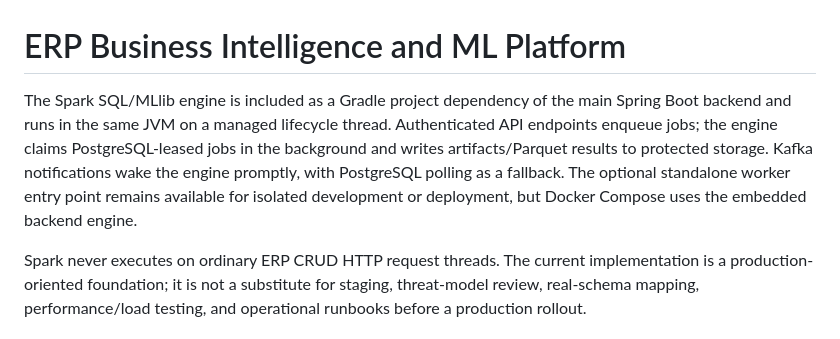
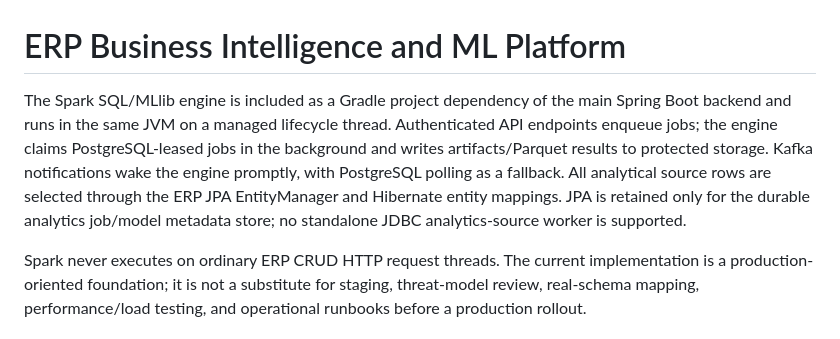
Before and after one commit to erplancers/erp, a Markdown page: spark-analytics/README.md, the part around the change. GitHub-like rendering.

Commit message:
document JPA-only analytics source architecture

```diff
--- a/spark-analytics/README.md
+++ b/spark-analytics/README.md
@@ -1,6 +1,6 @@
 # ERP Business Intelligence and ML Platform
 
-The Spark SQL/MLlib engine is included as a Gradle project dependency of the main Spring Boot backend and runs in the same JVM on a managed lifecycle thread. Authenticated API endpoints enqueue jobs; the engine claims PostgreSQL-leased jobs in the background and writes artifacts/Parquet results to protected storage. Kafka notifications wake the engine promptly, with PostgreSQL polling as a fallback. The optional standalone worker entry point remains available for isolated development or deployment, but Docker Compose uses the embedded backend engine.
+The Spark SQL/MLlib engine is included as a Gradle project dependency of the main Spring Boot backend and runs in the same JVM on a managed lifecycle thread. Authenticated API endpoints enqueue jobs; the engine claims PostgreSQL-leased jobs in the background and writes artifacts/Parquet results to protected storage. Kafka notifications wake the engine promptly, with PostgreSQL polling as a fallback. All analytical source rows are selected through the ERP JPA EntityManager and Hibernate entity mappings. JPA is retained only for the durable analytics job/model metadata store; no standalone JDBC analytics-source worker is supported.
 
 Spark never executes on ordinary ERP CRUD HTTP request threads. The current implementation is a production-oriented foundation; it is not a substitute for staging, threat-model review, real-schema mapping, performance/load testing, and operational runbooks before a production rollout.
 
```
